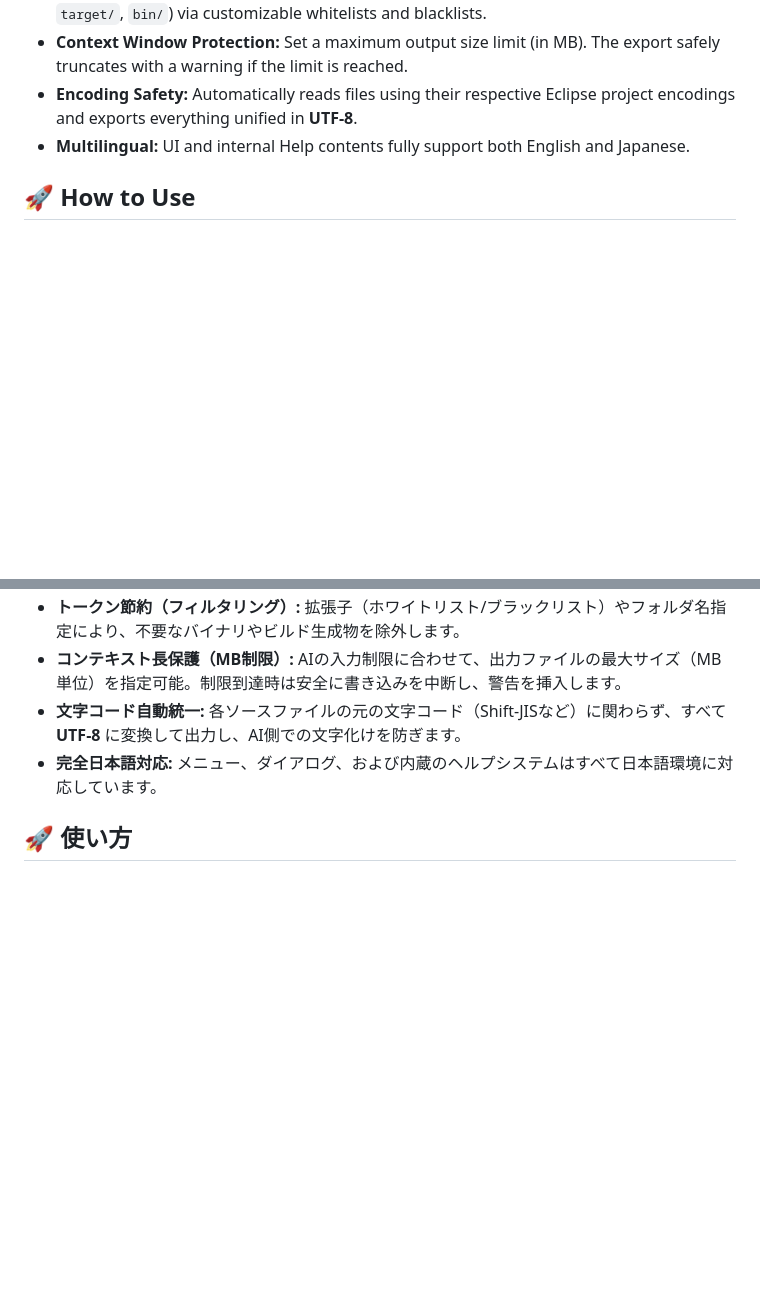
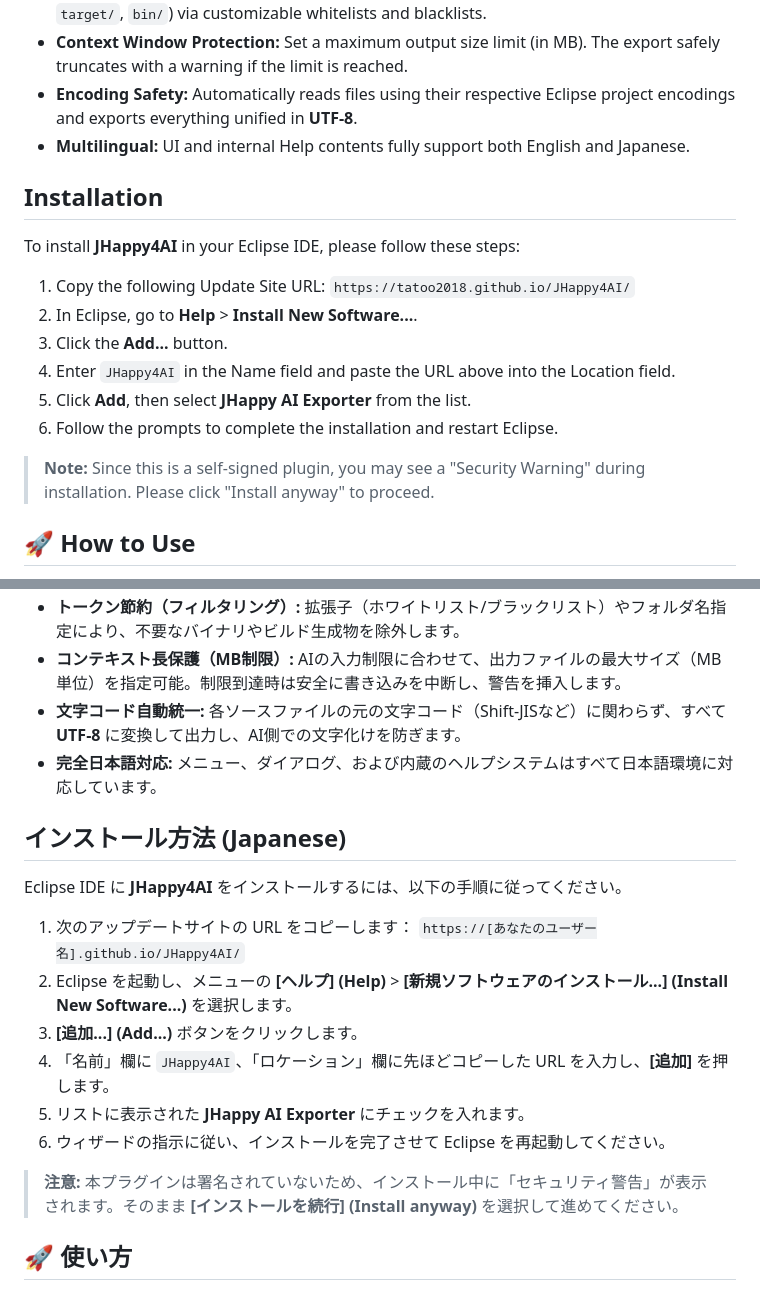
Before and after one commit to Tatoo2018/JHappy4AI, a Markdown page: README.md, 2 parts joined by grey strips. Rendered like a GitHub page; blank space fills up the shorter version.

```diff
--- a/README.md
+++ b/README.md
@@ -13,6 +13,20 @@
 * **Context Window Protection:** Set a maximum output size limit (in MB). The export safely truncates with a warning if the limit is reached.
 * **Encoding Safety:** Automatically reads files using their respective Eclipse project encodings and exports everything unified in **UTF-8**.
 * **Multilingual:** UI and internal Help contents fully support both English and Japanese.
+
+## Installation
+
+To install **JHappy4AI** in your Eclipse IDE, please follow these steps:
+
+1. Copy the following Update Site URL:
+   `https://tatoo2018.github.io/JHappy4AI/`
+2. In Eclipse, go to **Help** > **Install New Software...**.
+3. Click the **Add...** button.
+4. Enter `JHappy4AI` in the Name field and paste the URL above into the Location field.
+5. Click **Add**, then select **JHappy AI Exporter** from the list.
+6. Follow the prompts to complete the installation and restart Eclipse.
+
+> **Note:** Since this is a self-signed plugin, you may see a "Security Warning" during installation. Please click "Install anyway" to proceed.
 
 ## 🚀 How to Use
 1. Select projects, folders, or files in the **Package Explorer**.
@@ -41,6 +55,20 @@ This project is licensed under the MIT License - see the [LICENSE](LICENSE) file
 * **文字コード自動統一:** 各ソースファイルの元の文字コード（Shift-JISなど）に関わらず、すべて **UTF-8** に変換して出力し、AI側での文字化けを防ぎます。
 * **完全日本語対応:** メニュー、ダイアログ、および内蔵のヘルプシステムはすべて日本語環境に対応しています。
 
+## インストール方法 (Japanese)
+
+Eclipse IDE に **JHappy4AI** をインストールするには、以下の手順に従ってください。
+
+1. 次のアップデートサイトの URL をコピーします：
+   `https://[あなたのユーザー名].github.io/JHappy4AI/`
+2. Eclipse を起動し、メニューの **[ヘルプ] (Help)** > **[新規ソフトウェアのインストール...] (Install New Software...)** を選択します。
+3. **[追加...] (Add...)** ボタンをクリックします。
+4. 「名前」欄に `JHappy4AI`、「ロケーション」欄に先ほどコピーした URL を入力し、**[追加]** を押します。
+5. リストに表示された **JHappy AI Exporter** にチェックを入れます。
+6. ウィザードの指示に従い、インストールを完了させて Eclipse を再起動してください。
+
+> **注意:** 本プラグインは署名されていないため、インストール中に「セキュリティ警告」が表示されます。そのまま **[インストールを続行] (Install anyway)** を選択して進めてください。
+
 ## 🚀 使い方
 1. **パッケージ・エクスプローラー**で、対象のプロジェクトやファイルを選択します。
 2. 右クリックメニューから **🤖 AI用にソースを結合して出力** を選択します。
```
